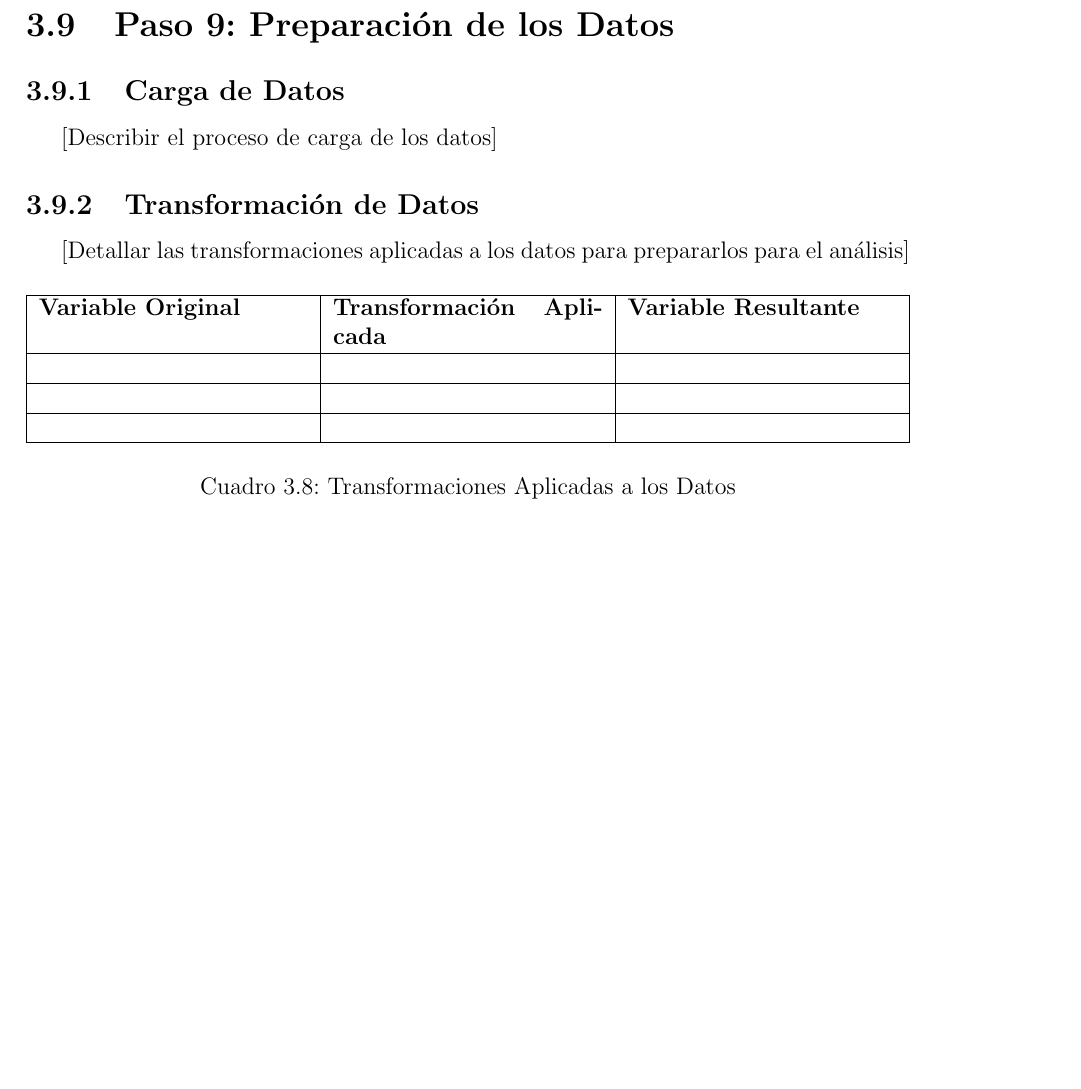
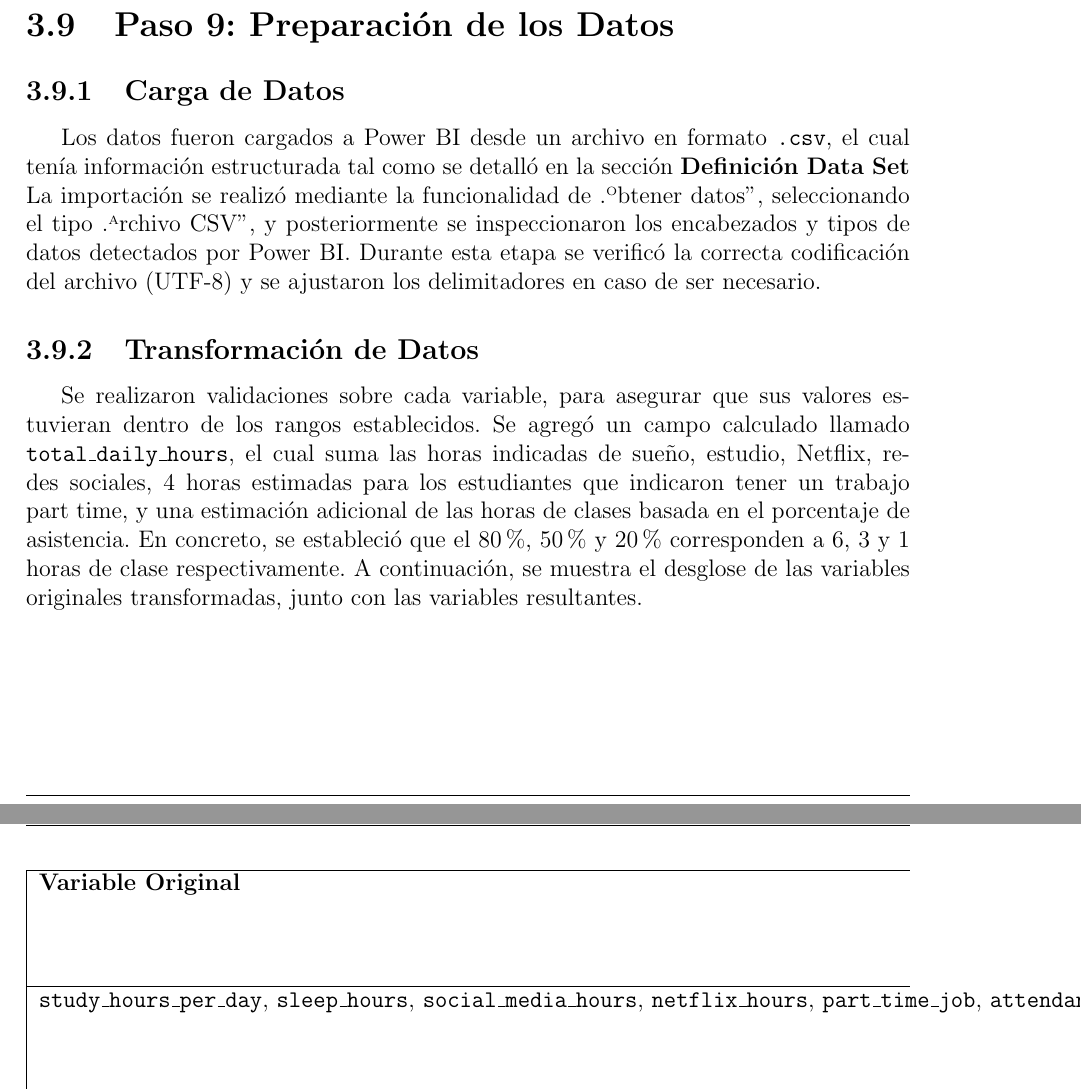
Before and after one commit to SebaVCH/Proyecto-SI1, a LaTeX document (main.tex): part of page 19 of 24 before the commit and two parts of pages 19 and 20 of 25 after it, the two joined at a grey line, cut so that both start at the same text, the shorter picture padded with empty space. Compiled offline with pdfLaTeX.

Commit message:
paso 9 listo

```diff
--- a/main.tex
+++ b/main.tex
@@ -666,23 +666,27 @@ ofrecer sugerencias basadas en comportamientos que han demostrado generar buenos
 \section{Paso 9: Preparación de los Datos}
 
 \subsection{Carga de Datos}
-[Describir el proceso de carga de los datos]
+Los datos fueron cargados a Power BI desde un archivo en formato \texttt{.csv}, el cual tenía información estructurada tal como se detalló en la sección \textbf{Definición Data Set} La importación se realizó mediante la funcionalidad de "Obtener datos", seleccionando el tipo "Archivo CSV", y posteriormente se inspeccionaron los encabezados y tipos de datos detectados por Power BI. Durante esta etapa se verificó la correcta codificación del archivo (UTF-8) y se ajustaron los delimitadores en caso de ser necesario.
 
 \subsection{Transformación de Datos}
-[Detallar las transformaciones aplicadas a los datos para prepararlos para el análisis]
+Se realizaron validaciones sobre cada variable, para asegurar que sus valores estuvieran dentro de los rangos establecidos.
+Se agregó un campo calculado llamado \texttt{total\_daily\_hours}, el cual suma las horas indicadas de sueño, estudio, Netflix, redes sociales, 4 horas estimadas para los estudiantes que indicaron tener un trabajo part time, y una estimación adicional de las horas de clases basada en el porcentaje de asistencia. En concreto, se estableció que el 80\%, 50\% y 20\% corresponden a 6, 3 y 1 horas de clase respectivamente.
+A continuación, se muestra el desglose de las variables originales transformadas, junto con las variables resultantes.
 
 \begin{table}[H]
     \centering
-    \begin{tabularx}{\textwidth}{|X|X|X|}
+    \begin{tabularx}{\textwidth}{|l|X|l|}
         \hline
         \textbf{Variable Original} & \textbf{Transformación Aplicada} & \textbf{Variable Resultante} \\
         \hline
-        & & \\
+        \texttt{study\_hours\_per\_day}, \texttt{sleep\_hours}, \texttt{social\_media\_hours}, \texttt{netflix\_hours}, \texttt{part\_time\_job}, \texttt{attendance\_percentage} & Se creó una columna que suma horas de estudio, sueño, ocio, trabajo part-time (si aplica) y tiempo académico estimado en función de la asistencia. Esta transformación permitió detectar registros cuyo total diario excedía las 24 horas. & \texttt{total\_daily\_hours} \\
         \hline
-        & & \\
+        \texttt{total\_daily\_hours} & Se filtraron las filas donde el total de horas diarias superaba 24, eliminando registros con inconsistencias lógicas. & Filtrado (sin nueva variable) \\
         \hline
-        & & \\
+        \texttt{attendance\_percentage}, \texttt{sleep\_hours}, \texttt{study\_hours\_per\_day} & Se dividieron por 10 para normalizar los valores, ya que venían escalados incorrectamente. & Mismos nombres normalizados \\
+        \hline
+        \texttt{exam\_score} & Se dividió por 10 para ajustar la escala al rango correcto. & \texttt{exam\_score} (ajustado) \\
         \hline
     \end{tabularx}
-    \caption{Transformaciones Aplicadas a los Datos}
+    \caption{Transformaciones aplicadas durante la limpieza y validación de datos en Power BI}
 \end{table}
```
Also changed, not shown: imagenes/total_daily_hours.png (added), main.tex (8 more changed lines).
